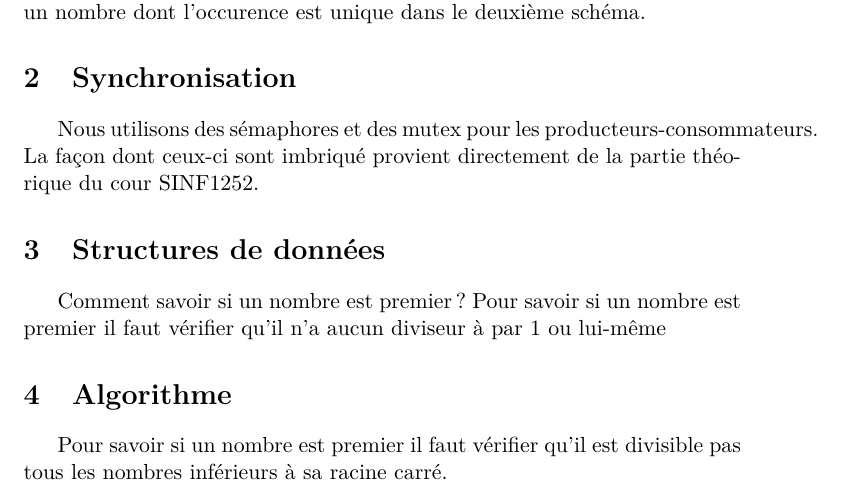
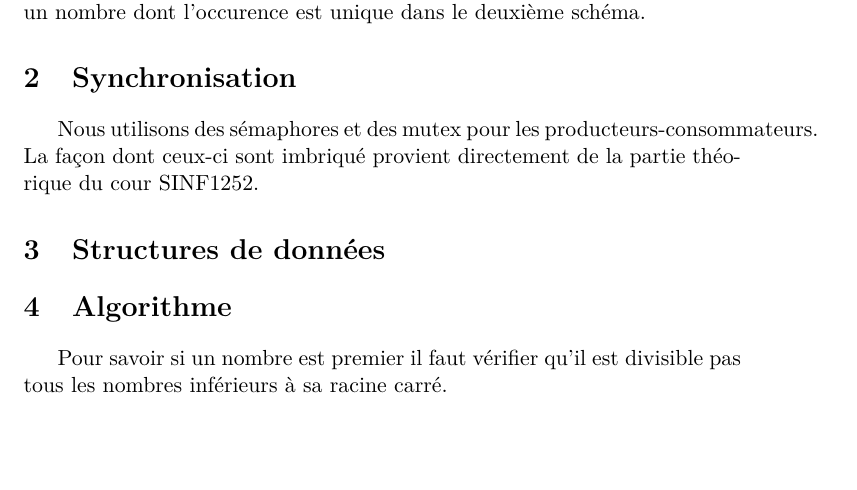
Before and after one commit to lolilo699/SysInfo_projet2, a LaTeX document (rapport/rapport.tex): part of the page, cut so that both start at the same text, the shorter picture padded with empty space. Compiled offline with pdfLaTeX.

Commit message:
Update rapport.tex

```diff
--- a/rapport/rapport.tex
+++ b/rapport/rapport.tex
@@ -45,8 +45,7 @@ Notre programme fonctionnent selon un double schéma producteur-consommateur. Le
 Nous utilisons des sémaphores et des mutex pour les producteurs-consommateurs. La façon dont ceux-ci sont imbriqué provient directement de la partie théorique du cour SINF1252.
 
 \section{Structures de données}
-Comment savoir si un nombre est premier ?
-Pour savoir si un nombre est premier il faut vérifier qu'il n'a aucun diviseur à par 1 ou lui-même
+
 
 \section{Algorithme}
 
```
